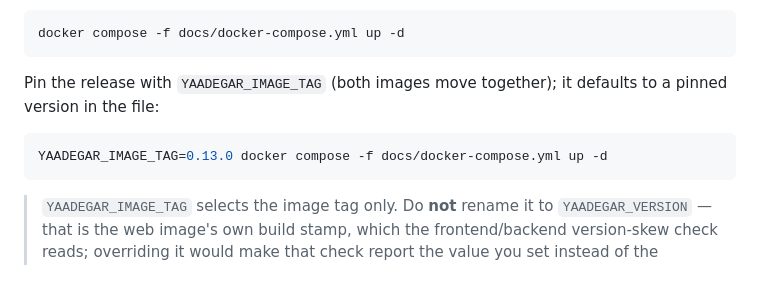
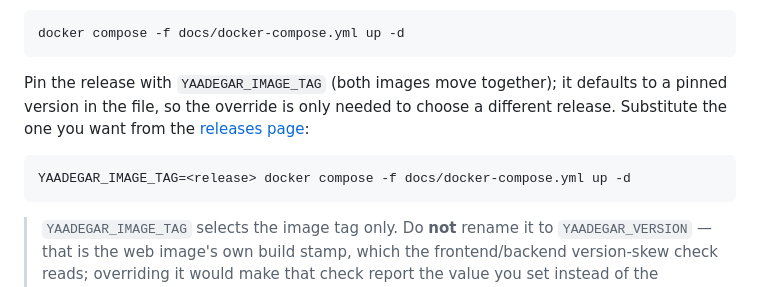
Before and after one commit to yaad-index/yaadegar, a Markdown page: docs/self-hosting.md, the part around the change. Rendered like a GitHub page.

Commit message:
docs(self-hosting): write the tag override as a placeholder, not a stale pin (#458)
The override example pinned YAADEGAR_IMAGE_TAG=0.13.0, eleven releases behind
the compose file it overrides. The guard that keeps the quick start current
checks docs/docker-compose.yml only, so this second copy of the same pin drifted
unwatched, and a reader copying the block verbatim got a months-old image with
nothing on the page suggesting the number was an example.

Of the three shapes #447 offers, this takes the placeholder. Bumping the number
recreates the drift at the next release, and extending the guard adds a watcher
for a value that does not need to exist. A placeholder deletes the second pin
outright, so there is no copy left to drift and nothing new to watch.

Same move as sharing one predicate in #454 rather than asserting two copies
agree: remove the second site instead of guarding it.

After this there is no version-shaped literal left in any docs/*.md, so the only
pin is the watched one in docs/docker-compose.yml.

Closes #447

````diff
--- a/docs/self-hosting.md
+++ b/docs/self-hosting.md
@@ -91,10 +91,12 @@ docker compose -f docs/docker-compose.yml up -d
 ```
 
 Pin the release with `YAADEGAR_IMAGE_TAG` (both images move together); it defaults
-to a pinned version in the file:
+to a pinned version in the file, so the override is only needed to choose a
+different release. Substitute the one you want from the
+[releases page](https://github.com/yaad-index/yaadegar/releases):
 
 ```sh
-YAADEGAR_IMAGE_TAG=0.13.0 docker compose -f docs/docker-compose.yml up -d
+YAADEGAR_IMAGE_TAG=<release> docker compose -f docs/docker-compose.yml up -d
 ```
 
 > `YAADEGAR_IMAGE_TAG` selects the image tag only. Do **not** rename it to
````
